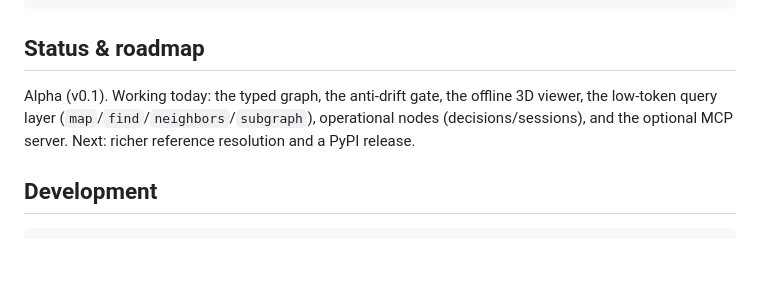
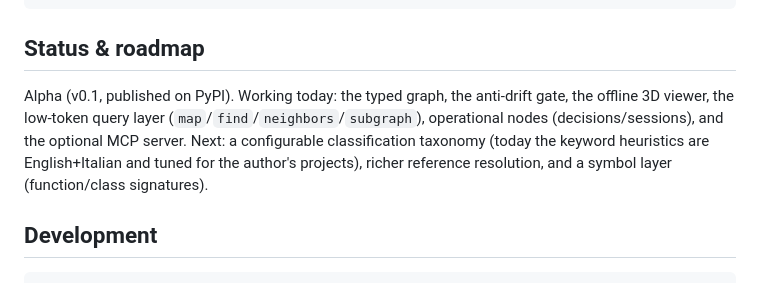
Before and after one commit to lopax76/second-brain, a Markdown page: README.md, the part around the change. Drawn GitHub-style; blank space fills up the shorter version.

Commit message:
docs: refresh stale roadmap (already on PyPI) + flag configurable taxonomy as next

```diff
--- a/README.md
+++ b/README.md
@@ -214,10 +214,11 @@ tell me the time and tokens you used.
 
 ## Status & roadmap
 
-Alpha (v0.1). Working today: the typed graph, the anti-drift gate, the offline 3D viewer, the
-low-token query layer (`map`/`find`/`neighbors`/`subgraph`), operational nodes
-(decisions/sessions), and the optional MCP server. Next: richer reference resolution and a PyPI
-release.
+Alpha (v0.1, published on PyPI). Working today: the typed graph, the anti-drift gate, the offline
+3D viewer, the low-token query layer (`map`/`find`/`neighbors`/`subgraph`), operational nodes
+(decisions/sessions), and the optional MCP server. Next: a configurable classification taxonomy
+(today the keyword heuristics are English+Italian and tuned for the author's projects), richer
+reference resolution, and a symbol layer (function/class signatures).
 
 ## Development
 
```
Also changed, not shown: README.it.md (+5 -3 lines).
